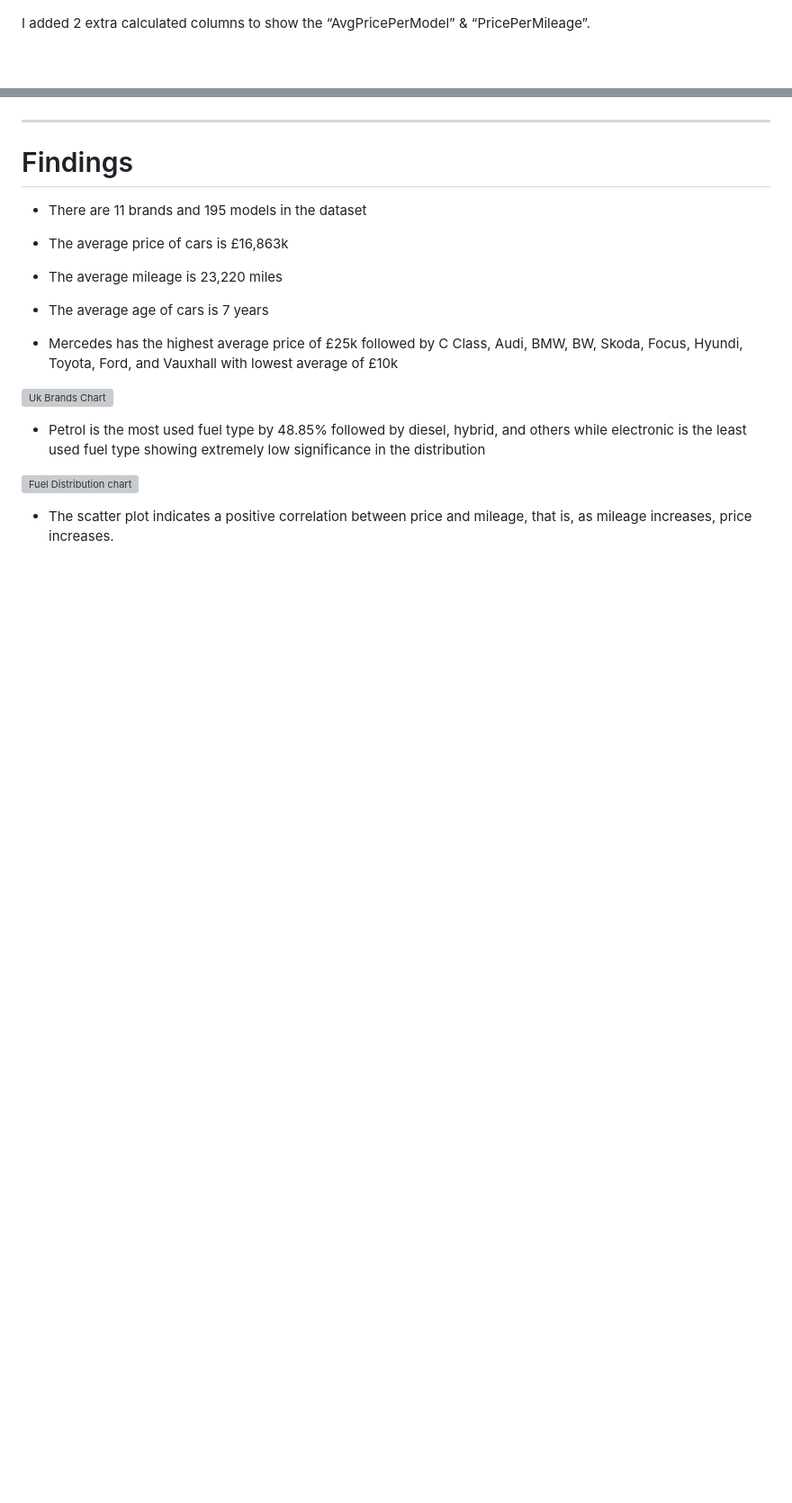
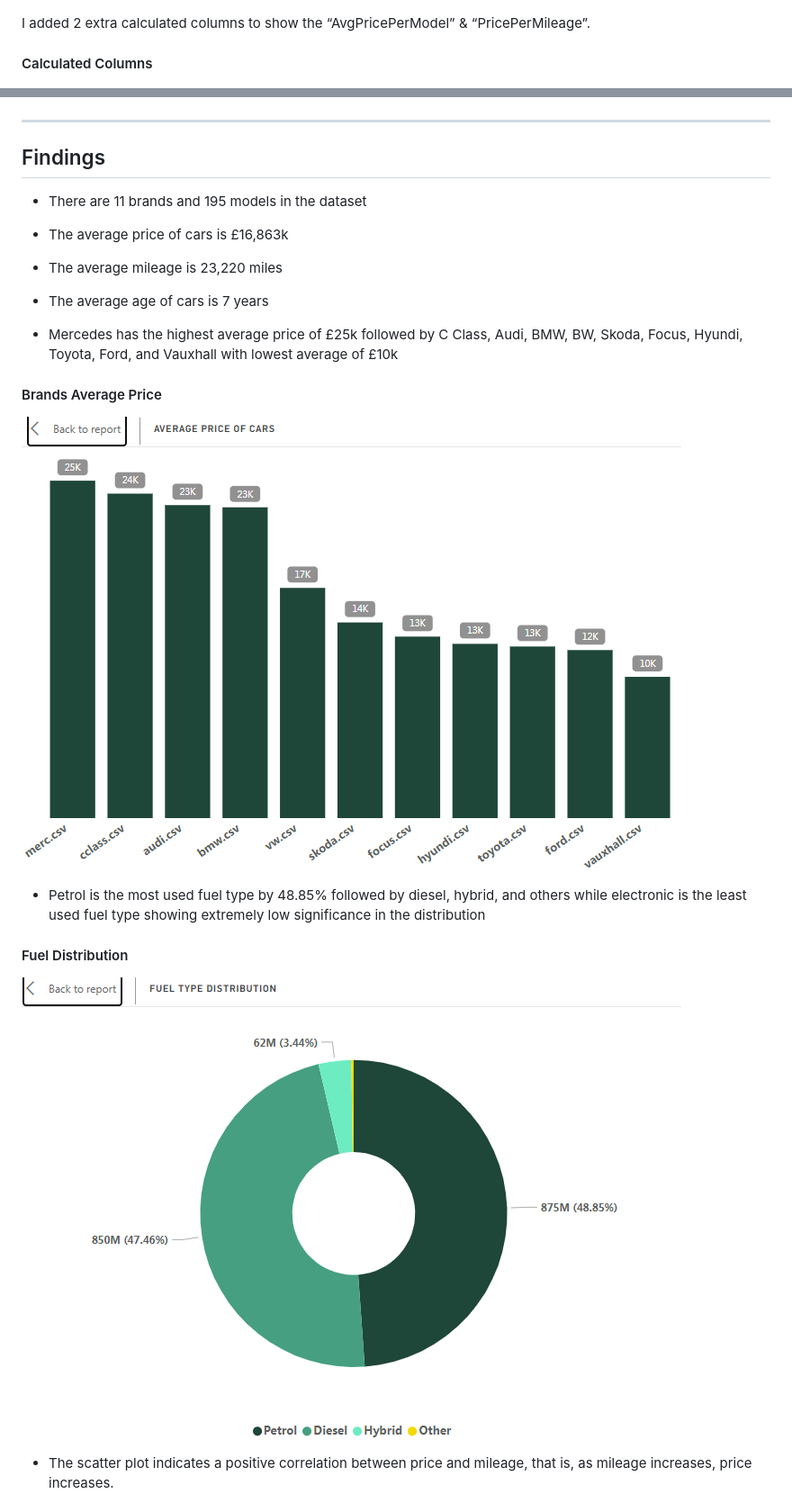
Before and after one commit to Chidiogo-Ezeozue/My-First-Data-Analysis-Repo, a Markdown page: README.md, 2 parts joined by grey strips. Shown: that part at 90% size. Drawn GitHub-style; blank space fills up the shorter version; grey boxes are pictures that could not be loaded.

```diff
--- a/README.md
+++ b/README.md
@@ -57,10 +58,11 @@ I changed the data types, renamed headers and added “ageofcar” Column from
 
 I added 2 extra calculated columns to show the “AvgPricePerModel” & “PricePerMileage”.
 
+#### Calculated Columns
 ![](calculated_columns.PNG)
 
 ------
-# Findings
+## Findings
 
 * There are 11 brands and 195 models in the dataset
 
@@ -72,11 +74,13 @@ I added 2 extra calculated columns to show the “AvgPricePerModel” & “Price
 
 * Mercedes has the highest average price of £25k followed by C Class, Audi, BMW, BW, Skoda, Focus, Hyundi, Toyota, Ford, and Vauxhall with lowest average of  £10k
 
-![Uk Brands Chart](https://github.com/Chidiogo-Ezeozue/My-First-Data-Analysis-Repo/assets/161604924/581846ba-b4ba-40ea-b4d4-3362244aa8f7)
+#### Brands Average Price
+![](uk_brand_chart.PNG)
 
 * Petrol is the most used fuel type by 48.85% followed by diesel, hybrid, and others while electronic is the least used fuel type showing extremely low significance in the distribution
 
-![Fuel Distribution chart](https://github.com/Chidiogo-Ezeozue/My-First-Data-Analysis-Repo/assets/161604924/c117fe4e-f60b-432a-b499-471b46c39bb8)
+#### Fuel Distribution
+![](fuel_distribution_chart.PNG)
 
 * The scatter plot indicates a positive correlation between price and mileage, that is, as mileage increases, price increases.
 
```
Also changed, not shown: other parts of README.md (+26 -12 lines).
